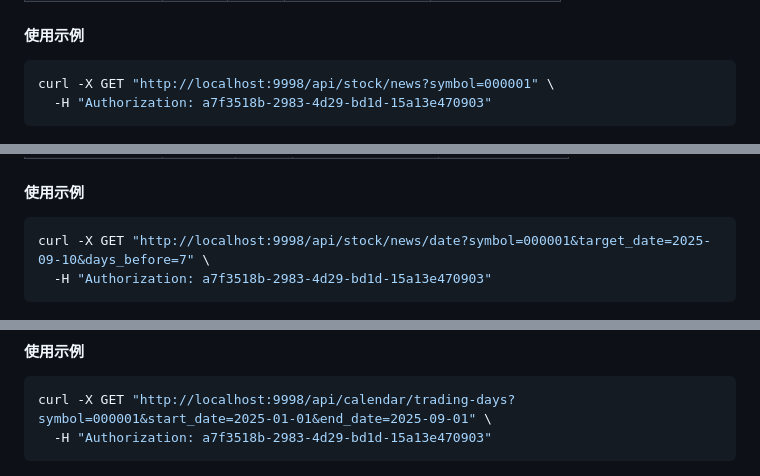
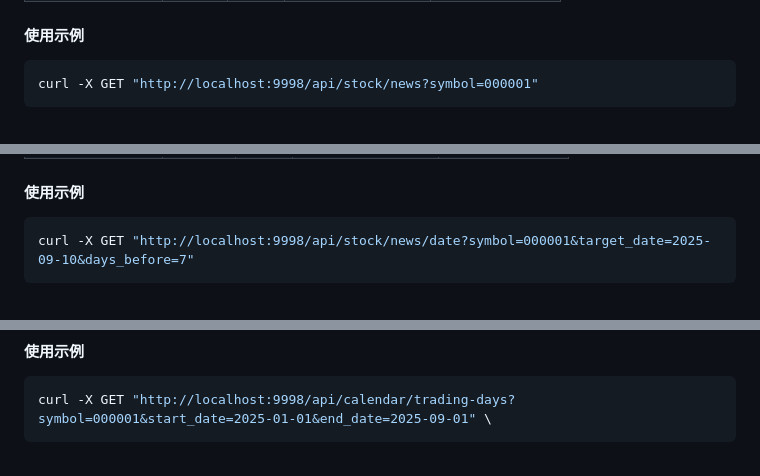
Before and after one commit to Eternity714/finance-mcp, a Markdown page: README.md, 3 parts joined by grey strips. GitHub-like rendering; folded sections open.

````diff
--- a/README.md
+++ b/README.md
@@ -380,8 +377,7 @@ curl -X POST "http://localhost:9998/api/stock/quotes" \
 
 #### 使用示例
 ```bash
-curl -X GET "http://localhost:9998/api/stock/news?symbol=000001" \
-  -H "Authorization: a7f3518b-2983-4d29-bd1d-15a13e470903"
+curl -X GET "http://localhost:9998/api/stock/news?symbol=000001"
 ```
 
 ![Stock News API](docs/api-screenshots/stock-news.png)
@@ -405,8 +401,7 @@ curl -X GET "http://localhost:9998/api/stock/news?symbol=000001" \
 
 #### 使用示例
 ```bash
-curl -X GET "http://localhost:9998/api/stock/news/date?symbol=000001&target_date=2025-09-10&days_before=7" \
-  -H "Authorization: a7f3518b-2983-4d29-bd1d-15a13e470903"
+curl -X GET "http://localhost:9998/api/stock/news/date?symbol=000001&target_date=2025-09-10&days_before=7"
 ```
 
 ![News by Date API](docs/api-screenshots/获取指定日期的新闻.png)
@@ -435,7 +430,6 @@ curl -X GET "http://localhost:9998/api/stock/news/date?symbol=000001&target_date
 #### 使用示例
 ```bash
 curl -X GET "http://localhost:9998/api/calendar/trading-days?symbol=000001&start_date=2025-01-01&end_date=2025-09-01" \
-  -H "Authorization: a7f3518b-2983-4d29-bd1d-15a13e470903"
 ```
 
 ![Trading Days API](docs/api-screenshots/获取指定股票的交易日列表.png)
````
Also changed, not shown: other parts of README.md (+3 -16 lines).
